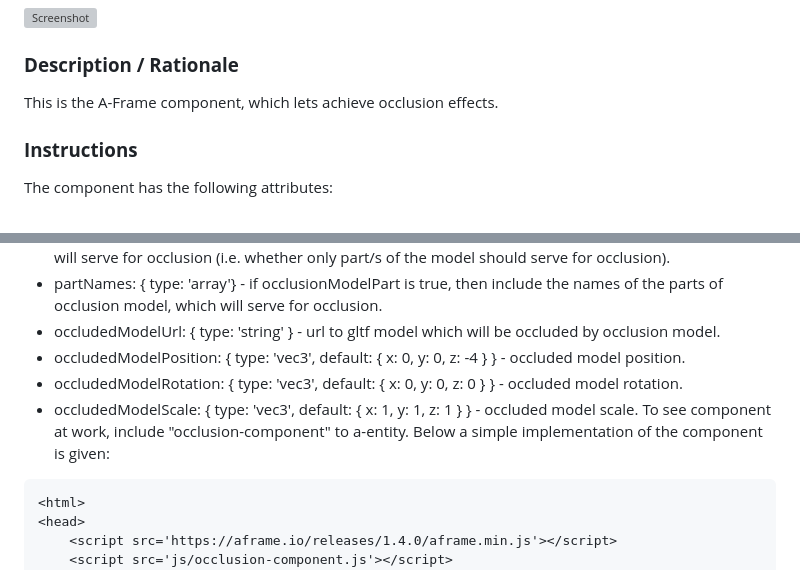
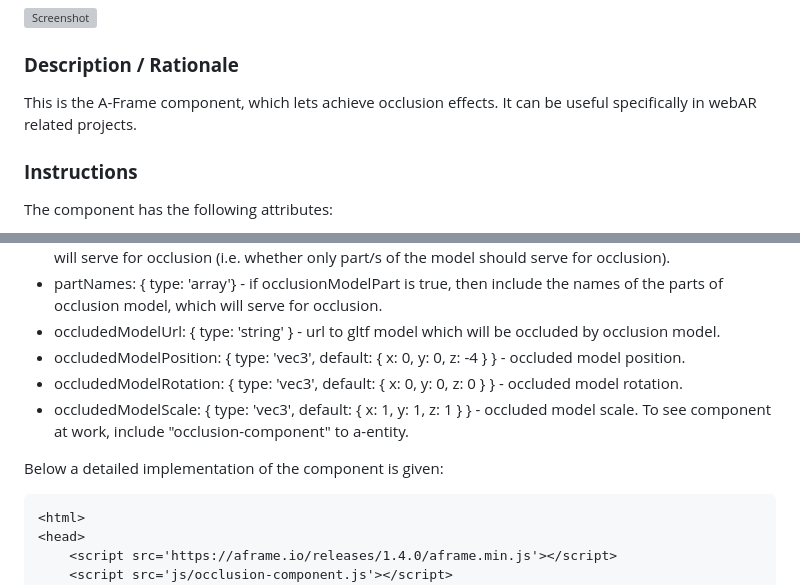
Before and after one commit to akbartus/A-Frame-Occlusion-Component, a Markdown page: README.md, 2 parts joined by grey strips. Rendered like a GitHub page; grey boxes are pictures that could not be loaded.

````diff
--- a/README.md
+++ b/README.md
@@ -2,7 +2,7 @@
 <img alt="Screenshot" src="img/screenshot.jpg" width="600">
 
 ### **Description / Rationale**
-This is the A-Frame component, which lets achieve occlusion effects.
+This is the A-Frame component, which lets achieve occlusion effects. It can be useful specifically in webAR related projects.
 
 ### **Instructions**
 The component has the following attributes:
@@ -16,7 +16,9 @@ The component has the following attributes:
 * occludedModelPosition: { type: 'vec3', default: { x: 0, y: 0, z: -4 } } - occluded model position.
 * occludedModelRotation: { type: 'vec3', default: { x: 0, y: 0, z: 0 } } - occluded model rotation.
 * occludedModelScale: { type: 'vec3', default: { x: 1, y: 1, z: 1 } } - occluded model scale.
-To see component at work, include "occlusion-component" to a-entity. Below a simple implementation of the component is given:
+To see component at work, include "occlusion-component" to a-entity.
+
+Below a detailed implementation of the component is given:
 ```
 <html>
 <head>
````
